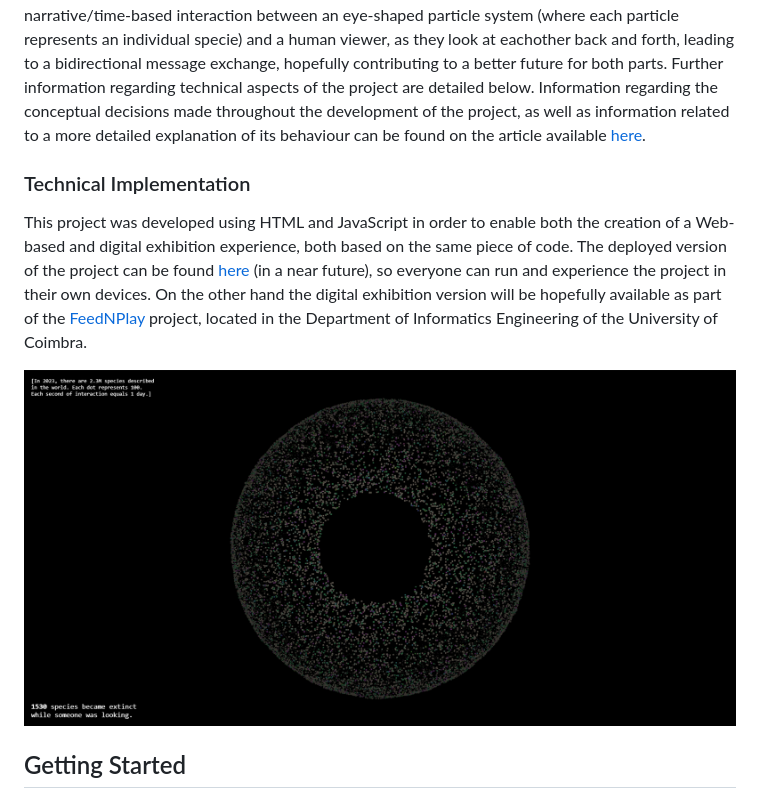
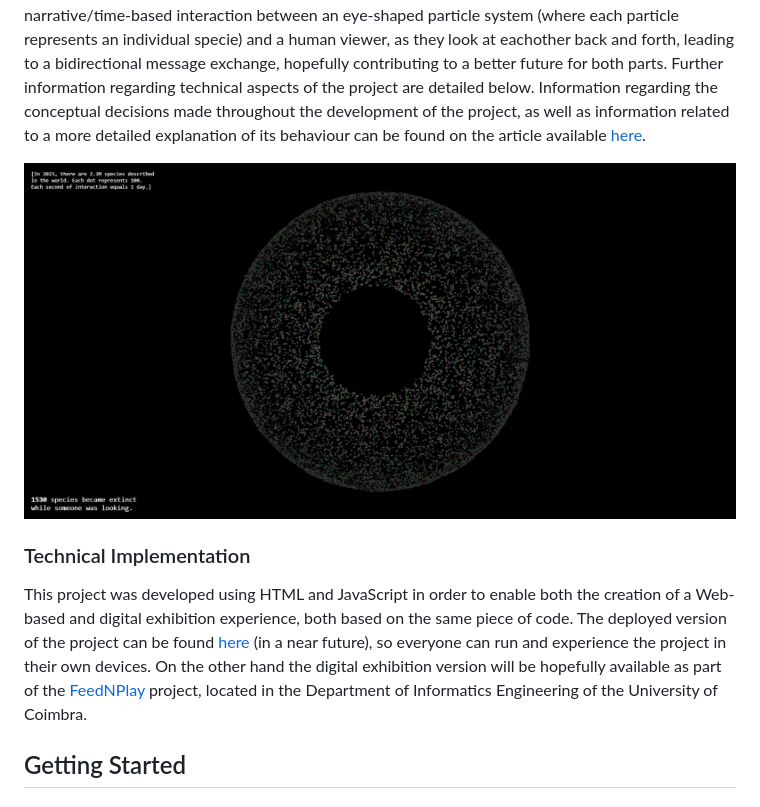
Before and after one commit to jppgomez/LDC_Eye_of_Gaia, a Markdown page: README.md, the part around the change. Drawn GitHub-style.

```diff
--- a/README.md
+++ b/README.md
@@ -15,12 +15,12 @@ as they look at eachother back and forth, leading to a bidirectional message exc
 Further information regarding technical aspects of the project are detailed below. Information regarding the conceptual decisions made throughout the development of the project, as well as information related to a more detailed explanation of its behaviour can be found
 on the article available [here](res/invisible_sight.pdf).
 
+![The Eye of Gaia](res/gaia.png)
+
 ### Technical Implementation
 This project was developed using HTML and JavaScript in order to enable both the creation of a Web-based and digital exhibition experience, both based on the same piece of code.
 The deployed version of the project can be found [here](build) (in a near future), so everyone can run and experience the project in their own devices. On the other hand the digital exhibition version
 will be hopefully available as part of the [FeedNPlay](https://feednplay.dei.uc.pt/) project, located in the Department of Informatics Engineering of the University of Coimbra.
-
-![The Eye of Gaia](res/gaia.png)
 
 ## Getting Started
 
```
